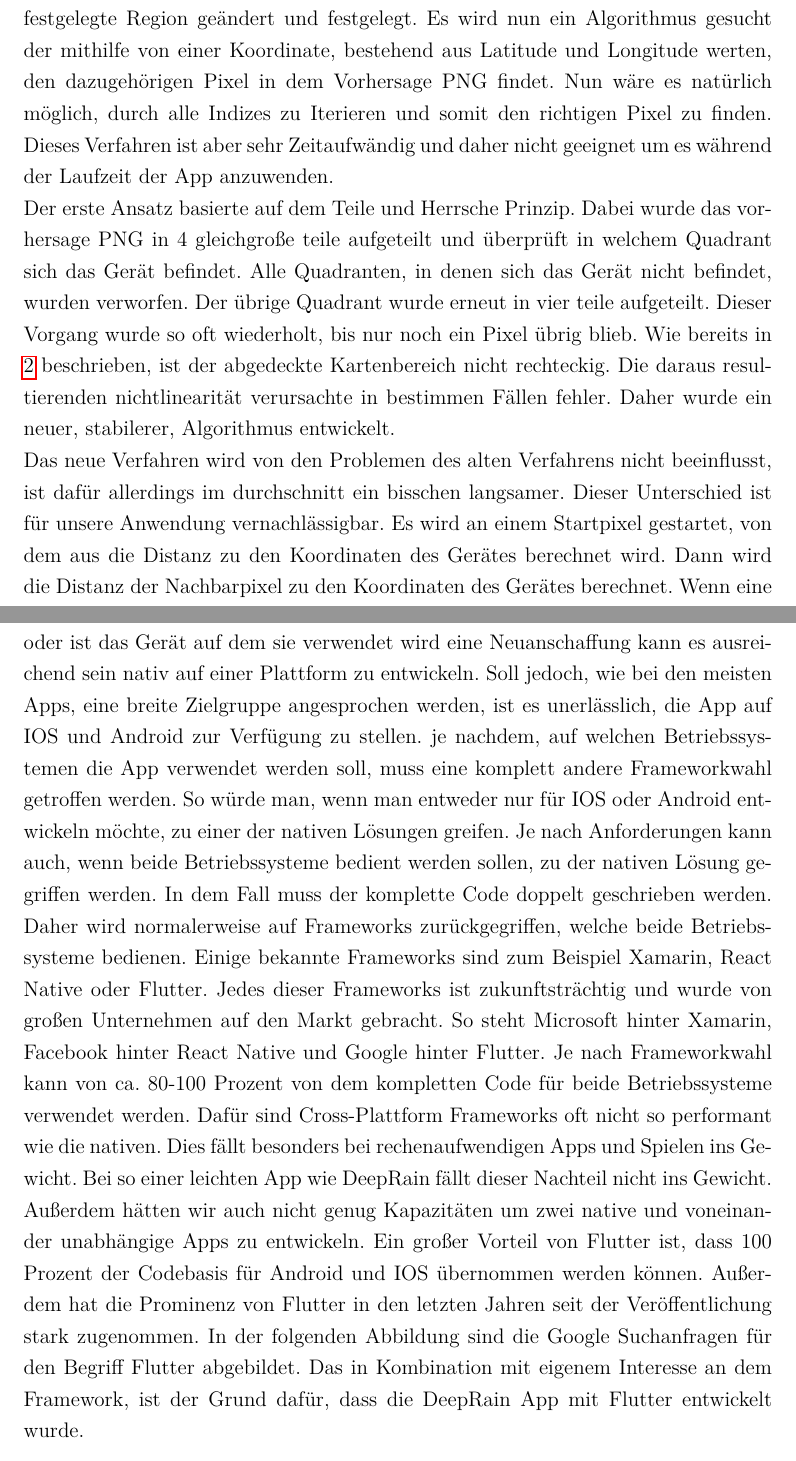
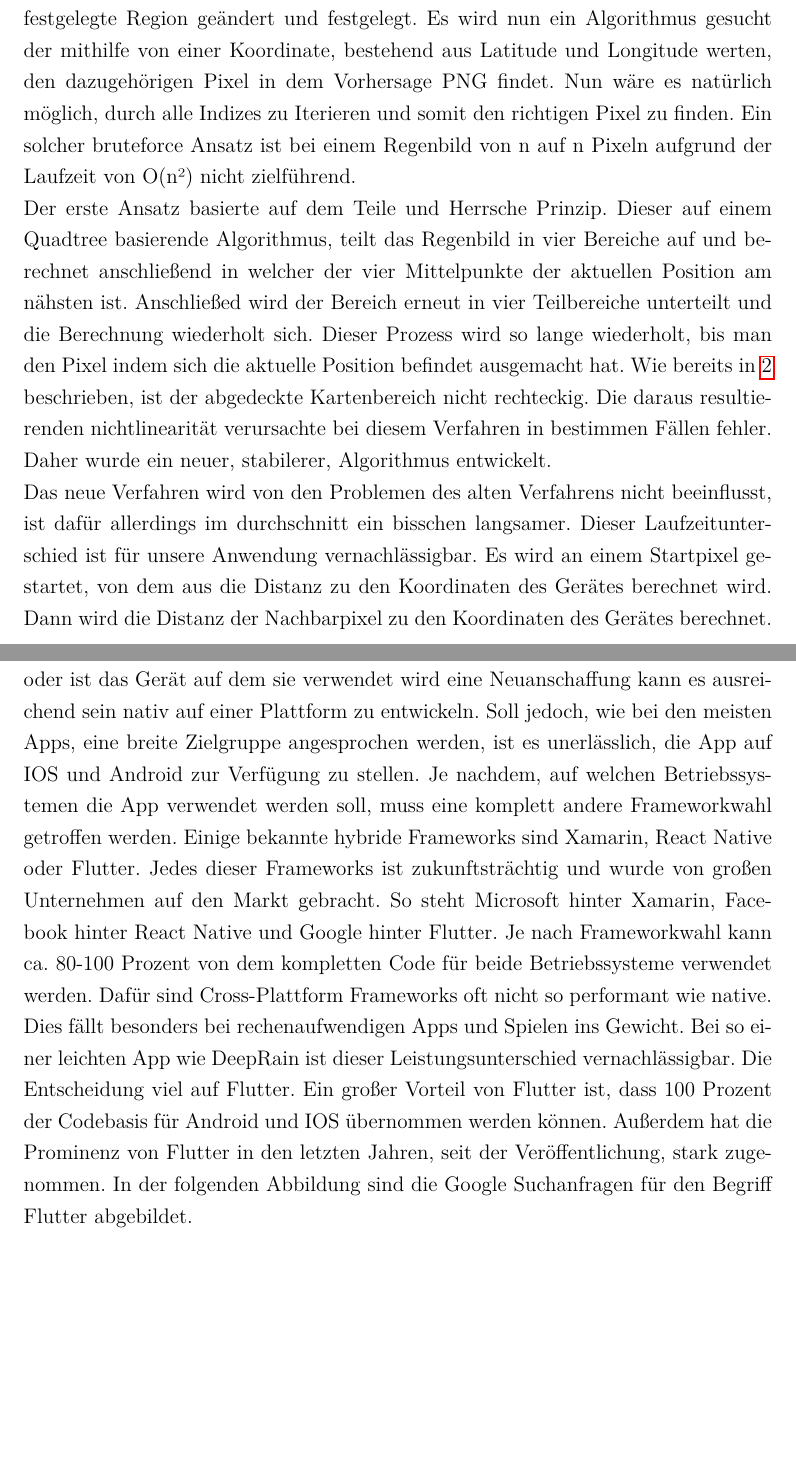
Before and after one commit to PaulSut/DeepRain2, a LaTeX document (Documentation/src/Hauptdatei.tex, which reads Documentation/src/kapitel/app_datenbank/die_app.tex): two parts of pages 34 and 35 of 38 before the commit and two parts of pages 35 and 36 of 38 after it, joined at a grey line, cut so that both start at the same text, the shorter picture padded with empty space. Compiled offline with pdfLaTeX.

Commit message:
Some small changes.

```diff
--- a/Documentation/src/kapitel/app_datenbank/die_app.tex
+++ b/Documentation/src/kapitel/app_datenbank/die_app.tex
@@ -107,23 +107,25 @@ Da das Bild eine Auflösung von 900x900 Pixeln hat, sind diese Listen 810.000 El
   \caption{Der Exemplarische Aufbau der Listen zur Berechnung des eigenen Pixels}
  \label{fig:sequence_diagram_app_start}
  \end{figure}
- \noindent Jeder User hat eine eigene Position in Deutschland, welche in Form von Höhen und Breitengrad angaben bekannt ist.
+ \noindent
+ Jeder User hat eine eigene Position in Deutschland, welche in Form von Höhen und Breitengrad angaben bekannt ist.
  Diese wird durch die in den Einstellungen festgelegte Region geändert und festgelegt.
  Es wird nun ein Algorithmus gesucht der mithilfe von einer Koordinate, bestehend aus Latitude und Longitude werten, den dazugehörigen Pixel in dem Vorhersage PNG findet.
  Nun wäre es natürlich möglich, durch alle Indizes zu Iterieren und somit den richtigen Pixel zu finden.
- Dieses Verfahren ist aber sehr Zeitaufwändig und daher nicht geeignet um es während der Laufzeit der App anzuwenden.
+ Ein solcher bruteforce Ansatz ist bei einem Regenbild von n auf n Pixeln aufgrund der Laufzeit von O(n²) nicht zielführend.
 
- \noindent Der erste Ansatz basierte auf dem Teile und Herrsche Prinzip.
- Dabei wurde das vorhersage PNG in 4 gleichgroße teile aufgeteilt und überprüft in welchem Quadrant sich das Gerät befindet.
- Alle Quadranten, in denen sich das Gerät nicht befindet, wurden verworfen.
- Der übrige Quadrant wurde erneut in vier teile aufgeteilt.
- Dieser Vorgang wurde so oft wiederholt, bis nur noch ein Pixel übrig blieb.
+ \noindent
+ Der erste Ansatz basierte auf dem Teile und Herrsche Prinzip.
+ Dieser auf einem Quadtree basierende Algorithmus, teilt das Regenbild in vier Bereiche auf und berechnet anschließend in welcher der vier Mittelpunkte der aktuellen Position am nähsten ist.
+ Anschließed wird der Bereich erneut in vier Teilbereiche unterteilt und die Berechnung wiederholt sich.
+ Dieser Prozess wird so lange wiederholt, bis man den Pixel indem sich die aktuelle Position befindet ausgemacht hat.
  Wie bereits in \ref{die daten} beschrieben, ist der abgedeckte Kartenbereich nicht rechteckig.
- Die daraus resultierenden nichtlinearität verursachte in bestimmen Fällen fehler.
+ Die daraus resultierenden nichtlinearität verursachte bei diesem Verfahren in bestimmen Fällen fehler.
  Daher wurde ein neuer, stabilerer, Algorithmus entwickelt.
 
- \noindent Das neue Verfahren wird von den Problemen des alten Verfahrens nicht beeinflusst, ist dafür allerdings im durchschnitt ein bisschen langsamer.
- Dieser Unterschied ist für unsere Anwendung vernachlässigbar.
+ \noindent
+ Das neue Verfahren wird von den Problemen des alten Verfahrens nicht beeinflusst, ist dafür allerdings im durchschnitt ein bisschen langsamer.
+ Dieser Laufzeitunterschied ist für unsere Anwendung vernachlässigbar.
  Es wird an einem Startpixel gestartet, von dem aus die Distanz zu den Koordinaten des Gerätes berechnet wird.
  Dann wird die Distanz der Nachbarpixel zu den Koordinaten des Gerätes berechnet.
  Wenn eine verringerung der Distanz durch einen Nachbarpixel erzielt werden kann, wird einer der Nachbarpixel zu dem neuen betrachteten Kästchen.
@@ -134,19 +136,16 @@ Da das Bild eine Auflösung von 900x900 Pixeln hat, sind diese Listen 810.000 El
 Bei der Entwicklung einer App steht die Frage der zu bedienenden Plattformen an erster Stelle. Soll die App zum Beispiel nur unternehmensintern verwendet
 werden oder ist das Gerät auf dem sie verwendet wird eine Neuanschaffung kann es ausreichend sein nativ auf einer Plattform zu entwickeln. Soll jedoch,
 wie bei den meisten Apps, eine breite Zielgruppe angesprochen werden, ist es unerlässlich, die App auf IOS und Android zur Verfügung zu stellen.
-je nachdem, auf welchen Betriebssystemen die App verwendet werden soll, muss eine komplett andere Frameworkwahl getroffen werden.
-So würde man, wenn man entweder nur für IOS oder Android entwickeln möchte, zu einer der nativen Lösungen greifen. Je nach Anforderungen kann auch,
-wenn beide Betriebssysteme bedient werden sollen, zu der nativen Lösung gegriffen werden. In dem Fall muss der komplette Code doppelt
-geschrieben werden. Daher wird normalerweise auf Frameworks zurückgegriffen, welche beide Betriebssysteme bedienen.
-Einige bekannte Frameworks sind zum Beispiel Xamarin, React Native oder Flutter. Jedes dieser Frameworks ist zukunftsträchtig und wurde von großen
+Je nachdem, auf welchen Betriebssystemen die App verwendet werden soll, muss eine komplett andere Frameworkwahl getroffen werden.
+Einige bekannte hybride Frameworks sind Xamarin, React Native oder Flutter. Jedes dieser Frameworks ist zukunftsträchtig und wurde von großen
 Unternehmen auf den Markt gebracht. So steht Microsoft hinter Xamarin, Facebook hinter React Native und Google hinter Flutter.
-Je nach Frameworkwahl kann von ca. 80-100 Prozent von dem kompletten Code für beide Betriebssysteme verwendet werden.
-Dafür sind Cross-Plattform Frameworks oft nicht so performant wie die nativen. Dies fällt besonders bei rechenaufwendigen Apps und Spielen ins Gewicht.
-Bei so einer leichten App wie DeepRain fällt dieser Nachteil nicht ins Gewicht. Außerdem hätten wir auch nicht genug Kapazitäten um zwei native und
-voneinander unabhängige Apps zu entwickeln.
+Je nach Frameworkwahl kann ca. 80-100 Prozent von dem kompletten Code für beide Betriebssysteme verwendet werden.
+Dafür sind Cross-Plattform Frameworks oft nicht so performant wie native. Dies fällt besonders bei rechenaufwendigen Apps und Spielen ins Gewicht.
+Bei so einer leichten App wie DeepRain ist dieser Leistungsunterschied vernachlässigbar.
+Die Entscheidung viel auf Flutter.
 Ein großer Vorteil von Flutter ist, dass 100 Prozent der Codebasis für Android und IOS übernommen werden können. Außerdem hat die Prominenz von
-Flutter in den letzten Jahren seit der Veröffentlichung stark zugenommen. In der folgenden Abbildung sind die Google Suchanfragen für den Begriff
-Flutter abgebildet.  Das in Kombination mit eigenem Interesse an dem Framework, ist der Grund dafür, dass die DeepRain App mit Flutter entwickelt wurde.
+Flutter in den letzten Jahren, seit der Veröffentlichung, stark zugenommen. In der folgenden Abbildung sind die Google Suchanfragen für den Begriff
+Flutter abgebildet.
 \begin{figure}[H]
  \centering
  \includegraphics[width=0.8\textwidth,angle=0]{abb/flutter_google_trends}
```
Also changed, not shown: Documentation/src/kapitel/app_datenbank/app_datenbank.tex (+0 -2 lines), Documentation/src/kapitel/app_datenbank/app_datenbank_uebersicht.tex (+3 -3 lines), Documentation/src/kapitel/app_datenbank/firebase.tex (+1 -1 lines), Documentation/src/kapitel/app_datenbank/server.tex (+11 -3 lines), Documentation/src/kapitel/daten/die_daten.tex (+14 -2 lines), Documentation/src/kapitel/workflow/workflow.tex (+1 -1 lines), Documentation/src/Hauptdatei.pdf, Documentation/src/abb/KomponentenUebersicht.png (added), Documentation/src/abb/confusion_matrix_stationdata_radardata.png (added), Documentation/src/kapitel/app_datenbank/die_app.tex (26 more changed lines).
